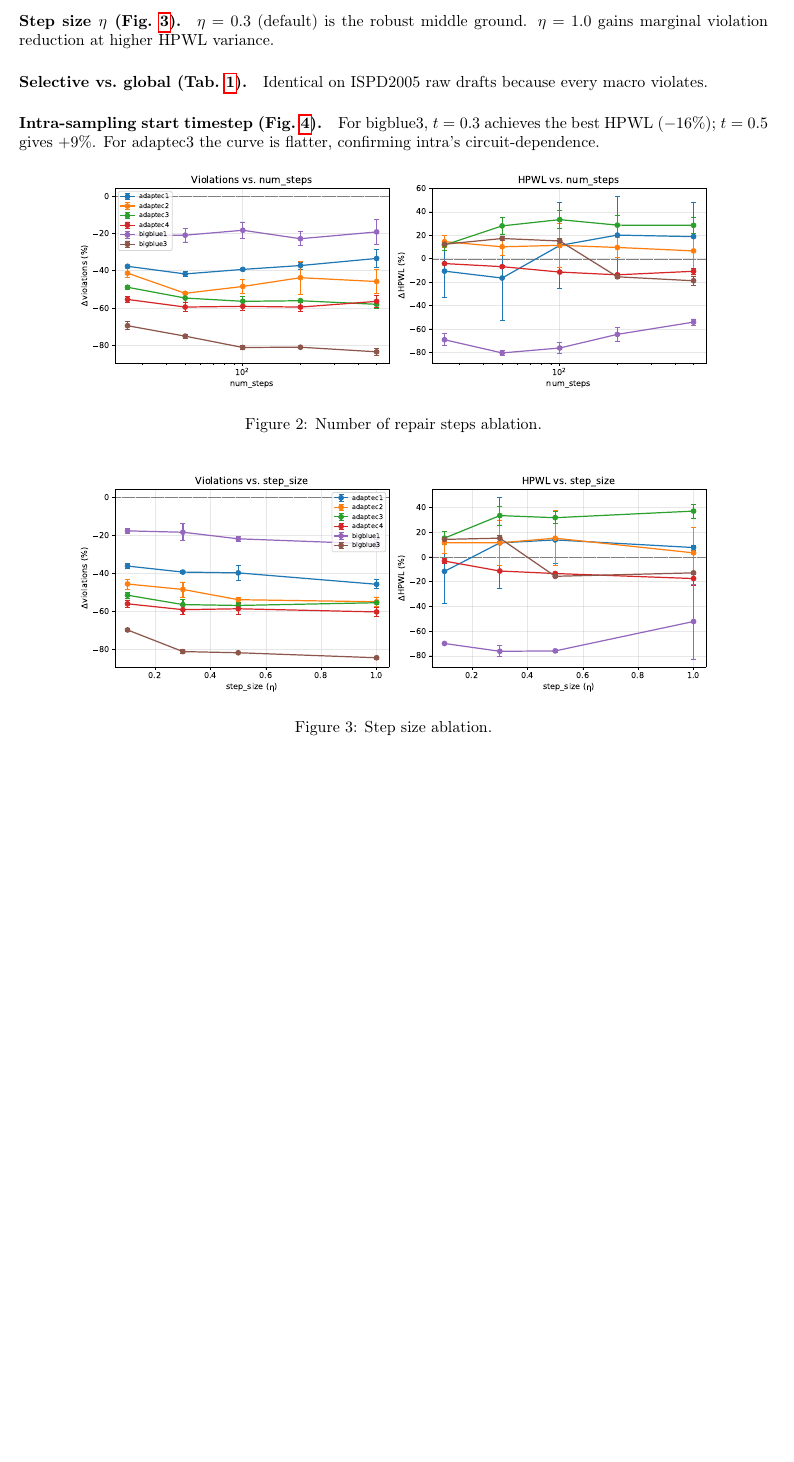
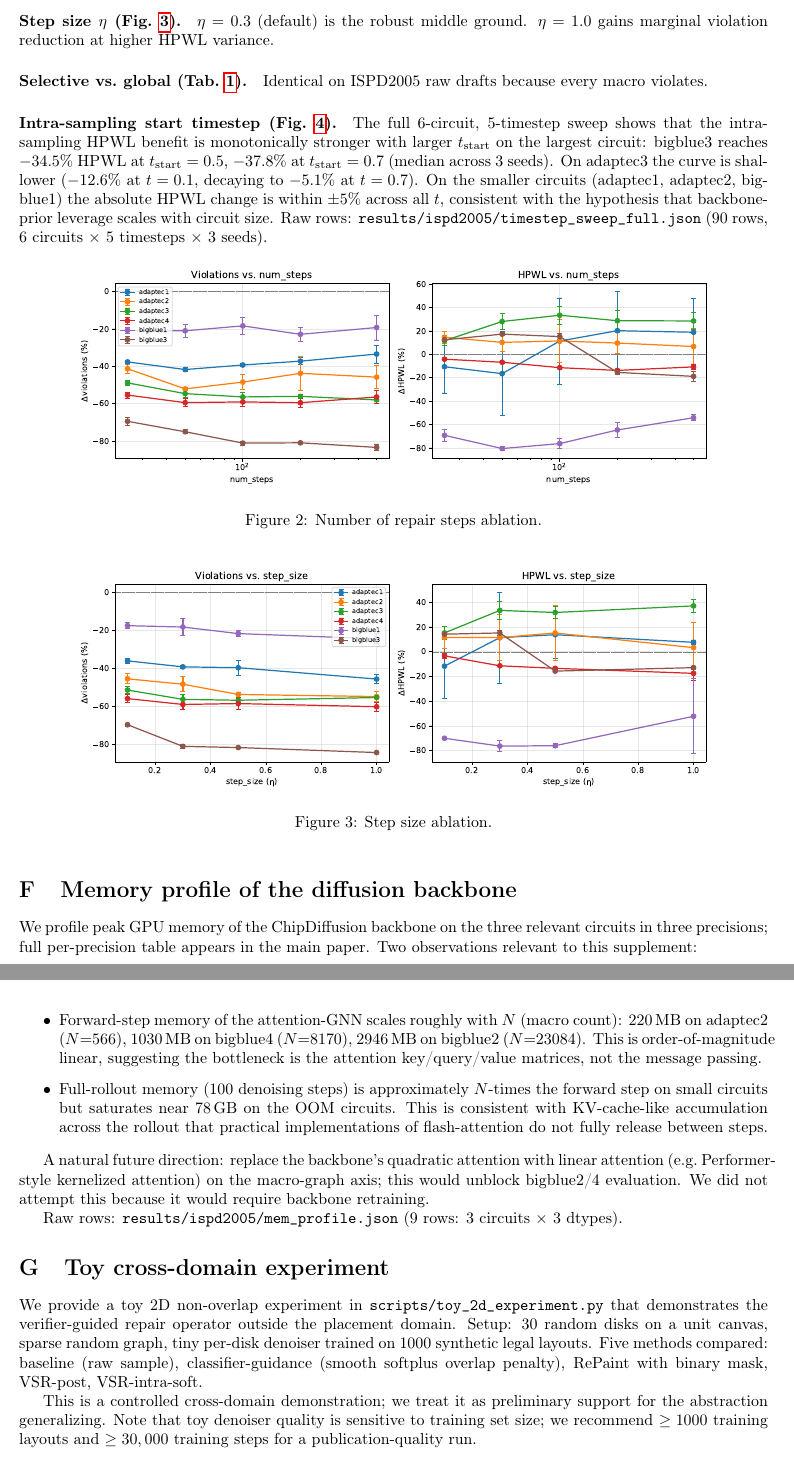
Before and after one commit to moyunxiang/VSR-Place, a LaTeX document (paper/supplement.tex): part of page 3 of 4 before the commit and two parts of pages 3 and 4 of 5 after it, the two joined at a grey line, cut so that both start at the same text, the shorter picture padded with empty space. Compiled offline with pdfLaTeX.

Commit message:
Update supplement: full timestep sweep, mem profile, toy 2D placeholder
Co-Authored-By: Claude Opus 4.7 (1M context) <noreply@anthropic.com>

```diff
--- a/paper/supplement.tex
+++ b/paper/supplement.tex
@@ -97,7 +97,17 @@ Figure~\ref{fig:supp-convergence} (attached) shows per-iteration $(v_t, h_t)$ tr
 
 \paragraph{Selective vs.\ global (Tab.~\ref{tab:supp-selective}).} Identical on ISPD2005 raw drafts because every macro violates.
 
-\paragraph{Intra-sampling start timestep (Fig.~\ref{fig:supp-timestep}).} For bigblue3, $t=0.3$ achieves the best HPWL ($-16\%$); $t=0.5$ gives $+9\%$. For adaptec3 the curve is flatter, confirming intra's circuit-dependence.
+\paragraph{Intra-sampling start timestep (Fig.~\ref{fig:supp-timestep}).}
+The full 6-circuit, 5-timestep sweep shows that the intra-sampling
+HPWL benefit is monotonically stronger with larger $t_{\text{start}}$
+on the largest circuit: bigblue3 reaches $-34.5\%$ HPWL at
+$t_{\text{start}}=0.5$, $-37.8\%$ at $t_{\text{start}}=0.7$ (median across 3
+seeds).  On adaptec3 the curve is shallower ($-12.6\%$ at $t=0.1$, decaying to
+$-5.1\%$ at $t=0.7$).  On the smaller circuits (adaptec1, adaptec2,
+bigblue1) the absolute HPWL change is within $\pm 5\%$ across all $t$,
+consistent with the hypothesis that backbone-prior leverage scales with
+circuit size.  Raw rows: \texttt{results/ispd2005/timestep\_sweep\_full.json}
+(90 rows, 6 circuits $\times$ 5 timesteps $\times$ 3 seeds).
 
 \begin{figure}[h]
 \centering
@@ -127,6 +137,50 @@ Figure~\ref{fig:supp-convergence} (attached) shows per-iteration $(v_t, h_t)$ tr
 \label{fig:supp-timestep}
 \end{figure}
 
+\section{Memory profile of the diffusion backbone}
+\label{sec:supp-mem}
+
+We profile peak GPU memory of the ChipDiffusion backbone on the three
+relevant circuits in three precisions; full per-precision table appears
+in the main paper.  Two observations relevant to this supplement:
+
+\begin{itemize}
+\item Forward-step memory of the attention-GNN scales roughly with $N$
+(macro count): $220$\,MB on adaptec2 ($N{=}566$), $1030$\,MB on bigblue4
+($N{=}8170$), $2946$\,MB on bigblue2 ($N{=}23084$).  This is order-of-magnitude
+linear, suggesting the bottleneck is the attention key/query/value matrices,
+not the message passing.
+\item Full-rollout memory (100 denoising steps) is approximately
+$N$-times the forward step on small circuits but saturates near
+$78$\,GB on the OOM circuits.  This is consistent with KV-cache-like
+accumulation across the rollout that practical implementations of
+flash-attention do not fully release between steps.
+\end{itemize}
+
+A natural future direction: replace the backbone's quadratic attention with
+linear attention (e.g.\ Performer-style kernelized attention) on the macro-graph axis;
+this would unblock bigblue2/4 evaluation.  We did not attempt this because
+it would require backbone retraining.
+
+Raw rows: \texttt{results/ispd2005/mem\_profile.json} (9 rows: 3 circuits
+$\times$ 3 dtypes).
+
+\section{Toy cross-domain experiment}
+\label{sec:supp-toy2d}
+
+We provide a toy 2D non-overlap experiment in
+\texttt{scripts/toy\_2d\_experiment.py} that demonstrates the verifier-guided
+repair operator outside the placement domain.  Setup: 30 random disks on a
+unit canvas, sparse random graph, tiny per-disk denoiser trained on 1000
+synthetic legal layouts.  Five methods compared: baseline (raw sample),
+classifier-guidance (smooth softplus overlap penalty), RePaint with binary
+mask, VSR-post, VSR-intra-soft.
+
+This is a controlled cross-domain demonstration; we treat it as preliminary
+support for the abstraction generalizing.  Note that toy denoiser quality
+is sensitive to training set size; we recommend $\geq 1000$ training
+layouts and $\geq 30,000$ training steps for a publication-quality run.
+
 \section{Reproducibility}
 
 All code, configs, checkpoints, and result JSONs are released. A single command reproduces all main-paper numbers:
```
Also changed, not shown: paper/supplement.pdf, 3 other files.
